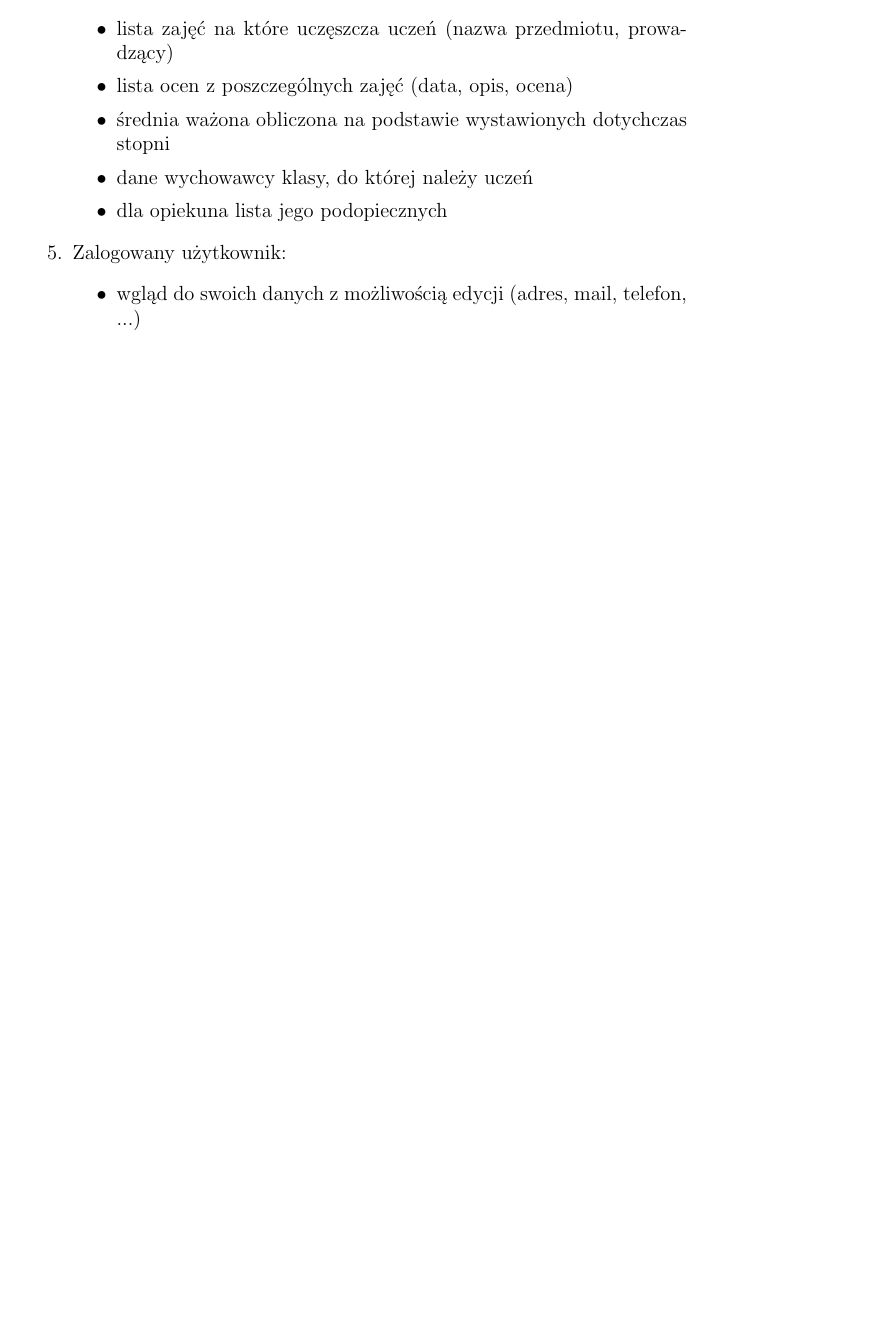
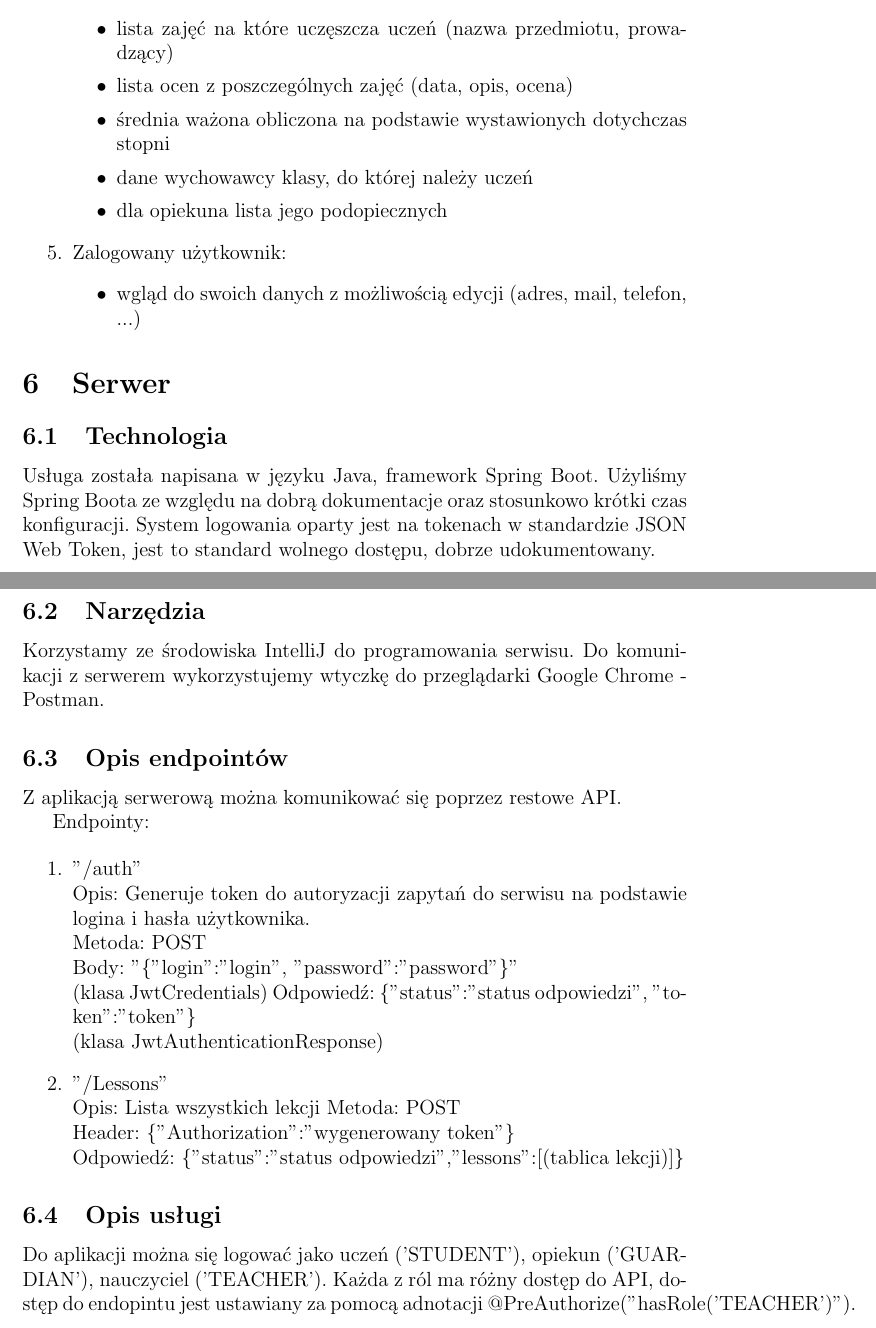
Before and after one commit to szymongor/eRegister, a LaTeX document (dokumentacja/dokumentacja.tex): part of page 17 of 17 before the commit and two parts of pages 17 and 18 of 18 after it, the two joined at a grey line, cut so that both start at the same text, the shorter picture padded with empty space. Compiled offline with pdfLaTeX.

Commit message:
Dokumentacja -  Serwer

```diff
--- a/dokumentacja/dokumentacja.tex
+++ b/dokumentacja/dokumentacja.tex
@@ -368,4 +368,43 @@ Przedstawione diagramy zostały przygotowane z użyciem darmowego edytora \texti
 	\end{itemize}
 \end{enumerate}
 
+
+\section{Serwer}
+
+\subsection{Technologia}
+Usługa została napisana w języku Java, framework Spring Boot. Użyliśmy Spring Boota ze względu na dobrą dokumentacje oraz stosunkowo krótki czas konfiguracji. System logowania oparty jest na tokenach w standardzie JSON Web Token, jest to standard wolnego dostępu, dobrze udokumentowany.
+
+\subsection{Narzędzia}
+
+Korzystamy ze środowiska IntelliJ do programowania serwisu. Do komunikacji z serwerem wykorzystujemy wtyczkę do przeglądarki Google Chrome - Postman.
+
+\subsection{Opis endpointów}
+
+Z aplikacją serwerową można komunikować się poprzez restowe API.
+
+Endpointy:
+
+\begin{enumerate}
+
+	\item "/auth" \\
+	Opis: Generuje token do autoryzacji zapytań do serwisu na podstawie logina i hasła użytkownika.\\
+		Metoda: POST\\
+		Body: "\{"login":"login", "password":"password"\}"\\ (klasa JwtCredentials)
+		Odpowiedź: \{"status":"status odpowiedzi", "token":"token"\}\\
+		(klasa JwtAuthenticationResponse)
+
+	\item "/Lessons" \\
+	Opis: Lista wszystkich lekcji
+	Metoda: POST \\
+	Header: \{"Authorization":"wygenerowany token"\} \\
+	Odpowiedź: \{"status":"status odpowiedzi","lessons":[(tablica lekcji)]\}
+
+
+\end{enumerate}
+
+\subsection{Opis usługi}
+
+Do aplikacji można się logować jako uczeń ('STUDENT'), opiekun ('GUARDIAN'), nauczyciel ('TEACHER'). Każda z ról ma różny dostęp do API, dostęp do endopintu jest ustawiany za pomocą adnotacji @PreAuthorize("hasRole('TEACHER')").
+
+
 \end{document}
```
